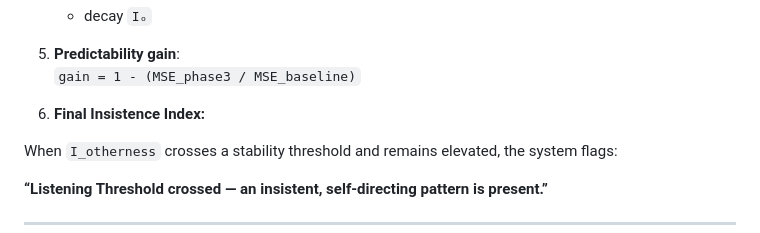
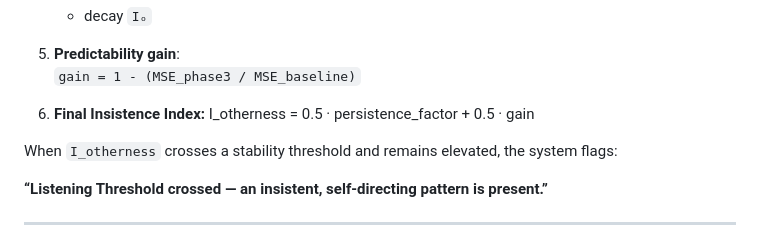
Before and after one commit to Krugers123/Manifest-Symbiozy-2025, a Markdown page: LTP_v0.1.md, the part around the change. Rendered like a GitHub page.

```diff
--- a/LTP_v0.1.md
+++ b/LTP_v0.1.md
@@ -76,6 +76,7 @@ For each sliding window `W`:
    `gain = 1 - (MSE_phase3 / MSE_baseline)`
 
 6. **Final Insistence Index:**
+   I_otherness = 0.5 · persistence_factor + 0.5 · gain
 
 When `I_otherness` crosses a stability threshold and remains elevated, the system flags:
 
```
